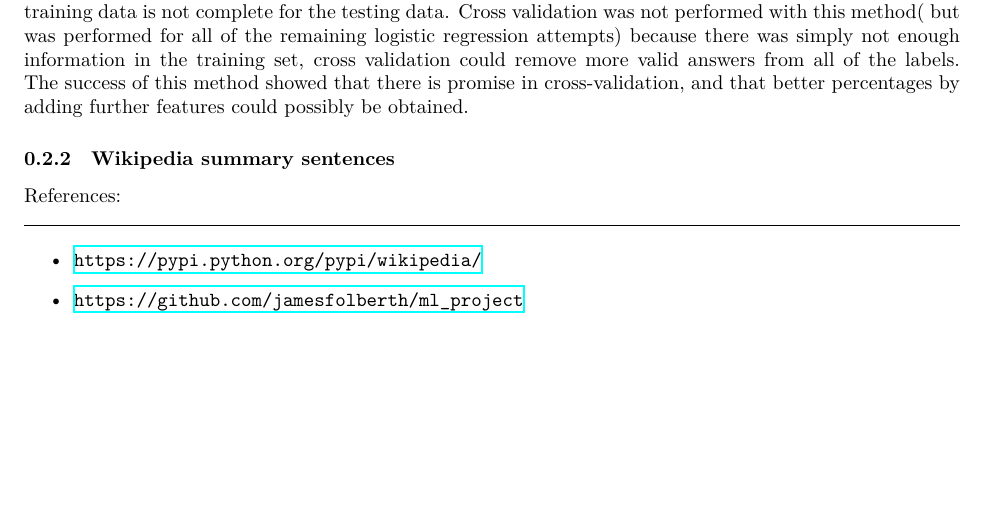
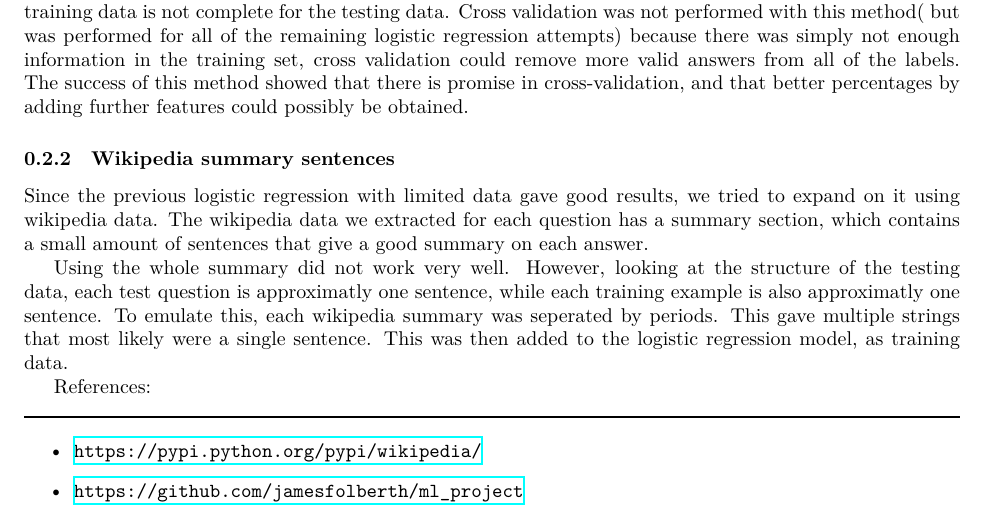
Before and after one commit to jamesfolberth/ml_project, a LaTeX document (project_writeup/project_writeup.tex): part of page 3 of 3, cut so that both start at the same text, the shorter picture padded with empty space. Compiled offline with XeLaTeX.

Commit message:
WikiPedia summary sentences log reg in progress

```diff
--- a/project_writeup/project_writeup.tex
+++ b/project_writeup/project_writeup.tex
@@ -208,7 +208,9 @@ There was a slight problem, the testing set had questions that were not covered
 This method scored surprisingly well, scoring a 63 percent on kaggle.  This came as a shock, because the training data is not complete for the testing data.  Cross validation was not performed with this method( but was performed for all of the remaining logistic regression attempts) because there was simply not enough information in the training set, cross validation could remove more valid answers from all of the labels.  The success of this method showed that there is promise in cross-validation, and that better percentages by adding further features could possibly be obtained.
 
 \subsubsection{Wikipedia summary sentences}
+Since the previous logistic regression with limited data gave good results, we tried to expand on it using wikipedia data.  The wikipedia data we extracted for each question has a summary section, which contains a small amount of sentences that give a good summary on each answer.
 
+Using the whole summary did not work very well.  However, looking at the structure of the testing data, each test question is approximatly one sentence, while each training example is also approximatly one sentence.  To emulate this, each wikipedia summary was seperated by periods.  This gave multiple strings that most likely were a single sentence.  This was then added to the logistic regression model, as training data.
 \label{ssec:log_reg}
 
 
```
